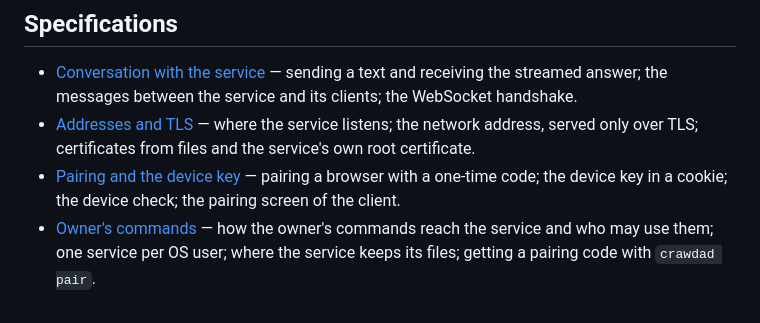
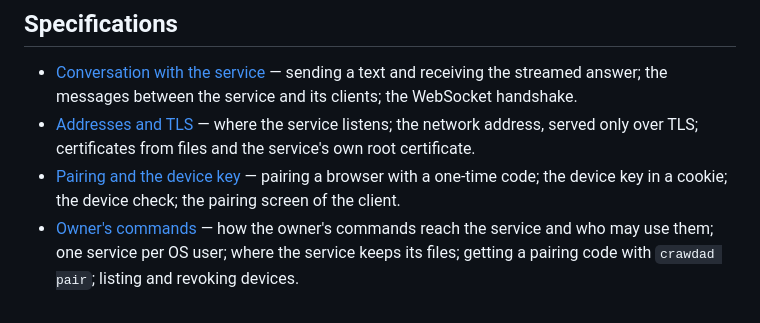
Before and after one commit to artemdbondarenko/crawdad, a Markdown page: specs/README.md, the part around the change. Rendered like a GitHub page.

Commit message:
Specify crawdad devices and crawdad revoke
Co-Authored-By: Claude Opus 5.5 <noreply@anthropic.com>

```diff
--- a/specs/README.md
+++ b/specs/README.md
@@ -71,4 +71,4 @@ the same pull request.
   key in a cookie; the device check; the pairing screen of the client.
 - [Owner's commands](owner-commands.md) — how the owner's commands reach the service and who may use
   them; one service per OS user; where the service keeps its files; getting a pairing code with
-  `crawdad pair`.
+  `crawdad pair`; listing and revoking devices.
```
Also changed, not shown: specs/owner-commands.md (+105 -3 lines), specs/pairing.md (+3 -3 lines).
